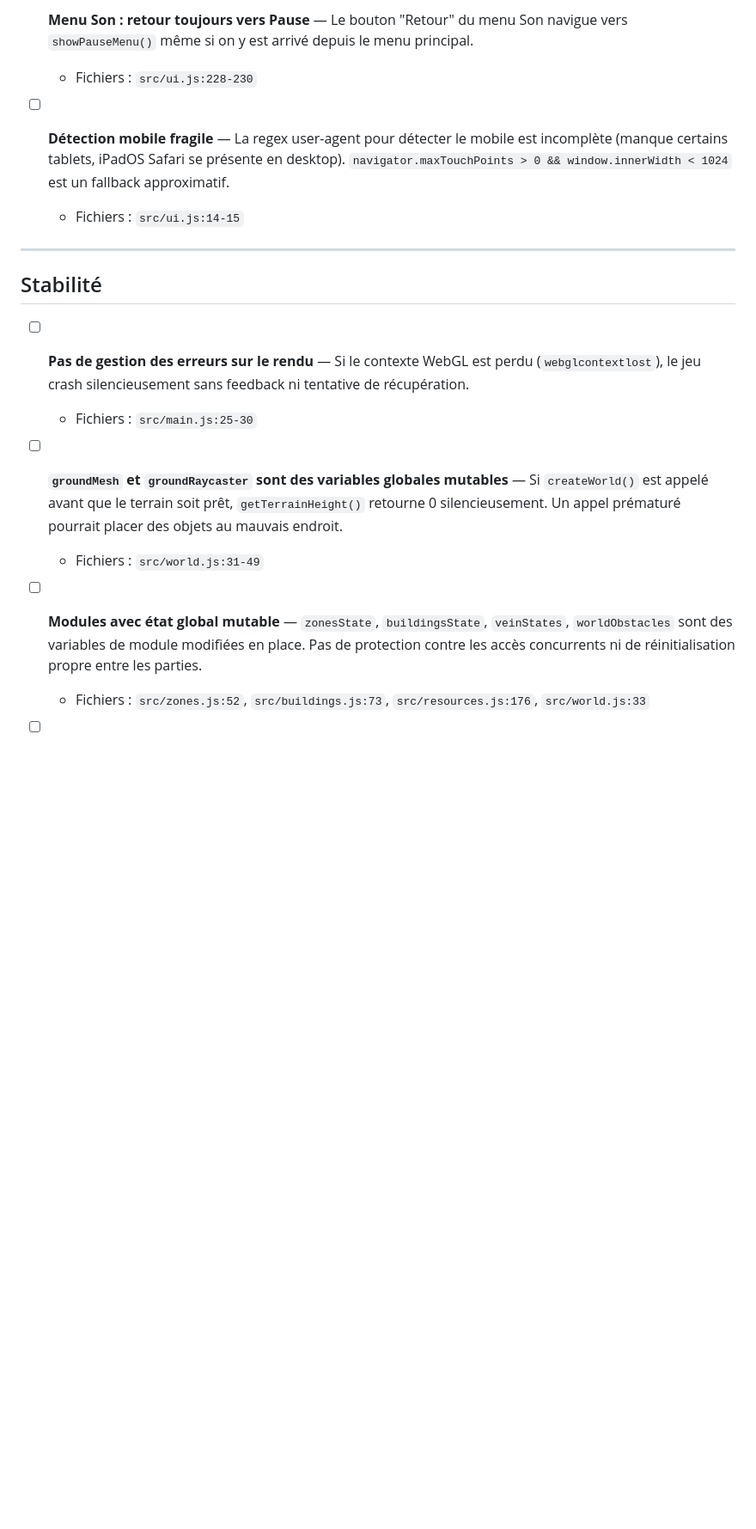
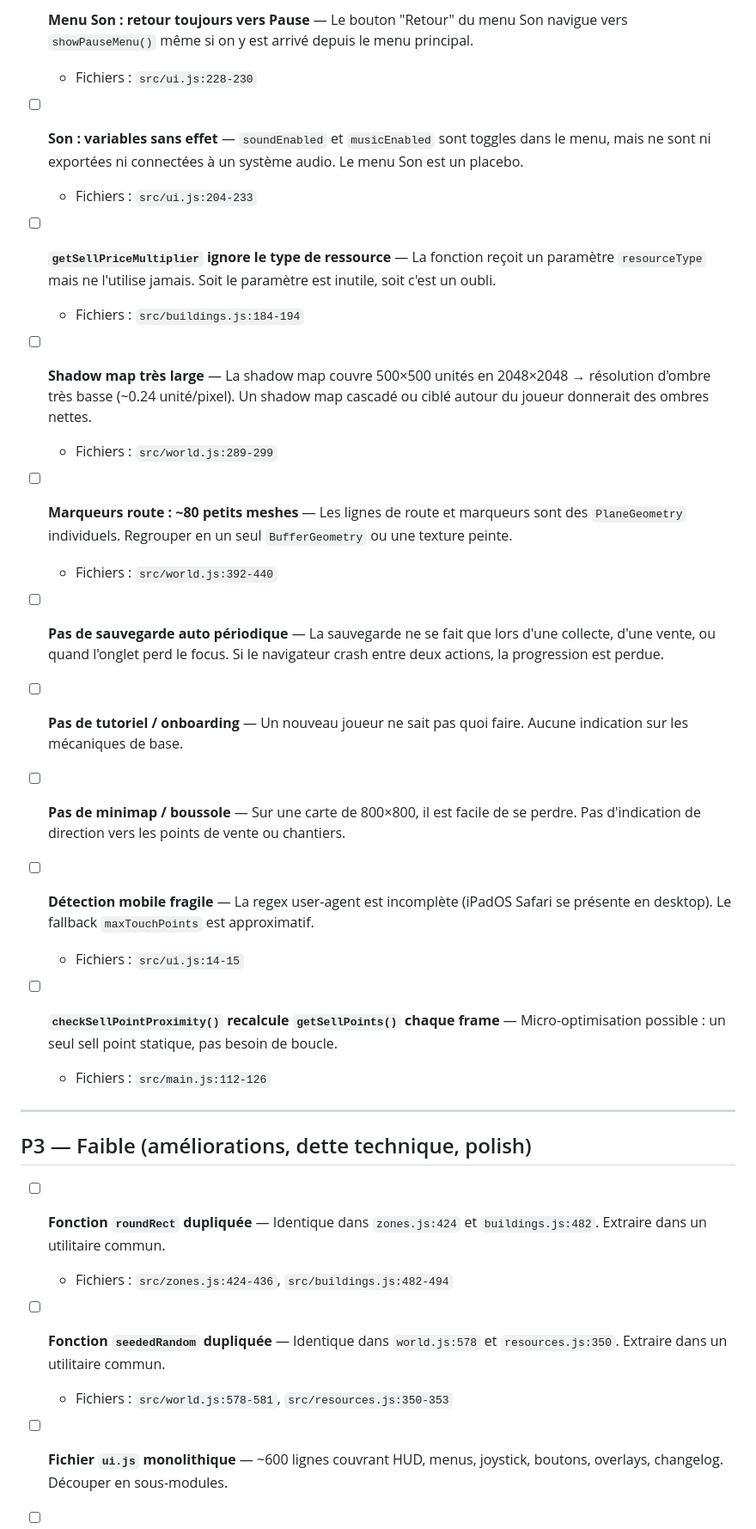
Before and after one commit to Sparksx/Goldozer, a Markdown page: todo.md, the part around one of its changes. Shown at 86% size. Drawn GitHub-style; blank space fills up the shorter version.

```diff
--- a/todo.md
+++ b/todo.md
@@ -33,19 +66,39 @@ Analyse complète du code source effectuée le 2026-03-07.
 - [ ] **Menu Son : retour toujours vers Pause** — Le bouton "Retour" du menu Son navigue vers `showPauseMenu()` même si on y est arrivé depuis le menu principal.
   - Fichiers : `src/ui.js:228-230`
 
-- [ ] **Détection mobile fragile** — La regex user-agent pour détecter le mobile est incomplète (manque certains tablets, iPadOS Safari se présente en desktop). `navigator.maxTouchPoints > 0 && window.innerWidth < 1024` est un fallback approximatif.
+- [ ] **Son : variables sans effet** — `soundEnabled` et `musicEnabled` sont toggles dans le menu, mais ne sont ni exportées ni connectées à un système audio. Le menu Son est un placebo.
+  - Fichiers : `src/ui.js:204-233`
+
+- [ ] **`getSellPriceMultiplier` ignore le type de ressource** — La fonction reçoit un paramètre `resourceType` mais ne l'utilise jamais. Soit le paramètre est inutile, soit c'est un oubli.
+  - Fichiers : `src/buildings.js:184-194`
+
+- [ ] **Shadow map très large** — La shadow map couvre 500×500 unités en 2048×2048 → résolution d'ombre très basse (~0.24 unité/pixel). Un shadow map cascadé ou ciblé autour du joueur donnerait des ombres nettes.
+  - Fichiers : `src/world.js:289-299`
+
+- [ ] **Marqueurs route : ~80 petits meshes** — Les lignes de route et marqueurs sont des `PlaneGeometry` individuels. Regrouper en un seul `BufferGeometry` ou une texture peinte.
+  - Fichiers : `src/world.js:392-440`
+
+- [ ] **Pas de sauvegarde auto périodique** — La sauvegarde ne se fait que lors d'une collecte, d'une vente, ou quand l'onglet perd le focus. Si le navigateur crash entre deux actions, la progression est perdue.
+
+- [ ] **Pas de tutoriel / onboarding** — Un nouveau joueur ne sait pas quoi faire. Aucune indication sur les mécaniques de base.
+
+- [ ] **Pas de minimap / boussole** — Sur une carte de 800×800, il est facile de se perdre. Pas d'indication de direction vers les points de vente ou chantiers.
+
+- [ ] **Détection mobile fragile** — La regex user-agent est incomplète (iPadOS Safari se présente en desktop). Le fallback `maxTouchPoints` est approximatif.
   - Fichiers : `src/ui.js:14-15`
+
+- [ ] **`checkSellPointProximity()` recalcule `getSellPoints()` chaque frame** — Micro-optimisation possible : un seul sell point statique, pas besoin de boucle.
+  - Fichiers : `src/main.js:112-126`
 
 ---
 
-## Stabilité
+## P3 — Faible (améliorations, dette technique, polish)
 
-- [ ] **Pas de gestion des erreurs sur le rendu** — Si le contexte WebGL est perdu (`webglcontextlost`), le jeu crash silencieusement sans feedback ni tentative de récupération.
-  - Fichiers : `src/main.js:25-30`
+- [ ] **Fonction `roundRect` dupliquée** — Identique dans `zones.js:424` et `buildings.js:482`. Extraire dans un utilitaire commun.
+  - Fichiers : `src/zones.js:424-436`, `src/buildings.js:482-494`
 
-- [ ] **`groundMesh` et `groundRaycaster` sont des variables globales mutables** — Si `createWorld()` est appelé avant que le terrain soit prêt, `getTerrainHeight()` retourne 0 silencieusement. Un appel prématuré pourrait placer des objets au mauvais endroit.
-  - Fichiers : `src/world.js:31-49`
+- [ ] **Fonction `seededRandom` dupliquée** — Identique dans `world.js:578` et `resources.js:350`. Extraire dans un utilitaire commun.
+  - Fichiers : `src/world.js:578-581`, `src/resources.js:350-353`
 
-- [ ] **Modules avec état global mutable** — `zonesState`, `buildingsState`, `veinStates`, `worldObstacles` sont des variables de module modifiées en place. Pas de protection contre les accès concurrents ni de réinitialisation propre entre les parties.
-  - Fichiers : `src/zones.js:52`, `src/buildings.js:73`, `src/resources.js:176`, `src/world.js:33`
+- [ ] **Fichier `ui.js` monolithique** — ~600 lignes couvrant HUD, menus, joystick, boutons, overlays, changelog. Découper en sous-modules.
 
```
Also changed, not shown: other parts of todo.md (+76 -113 lines).
